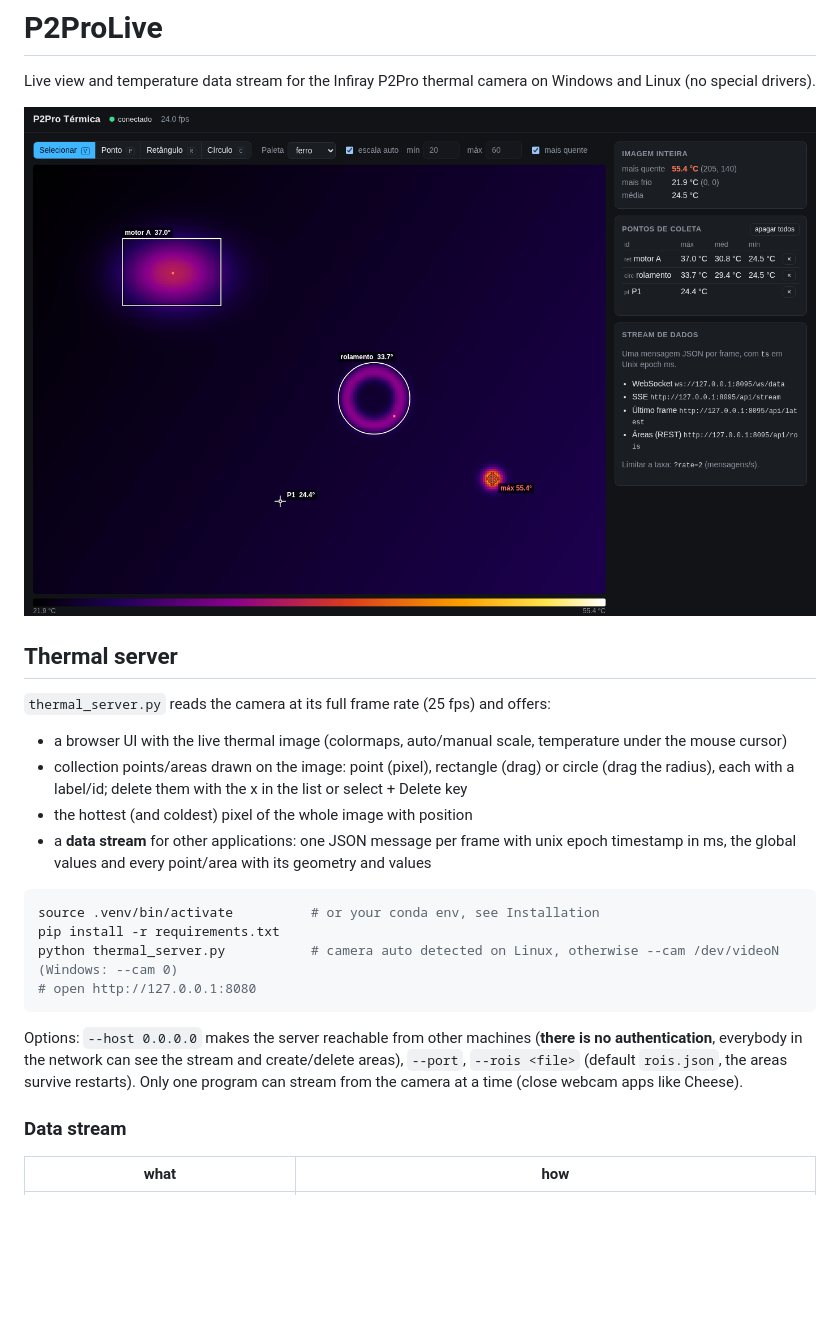
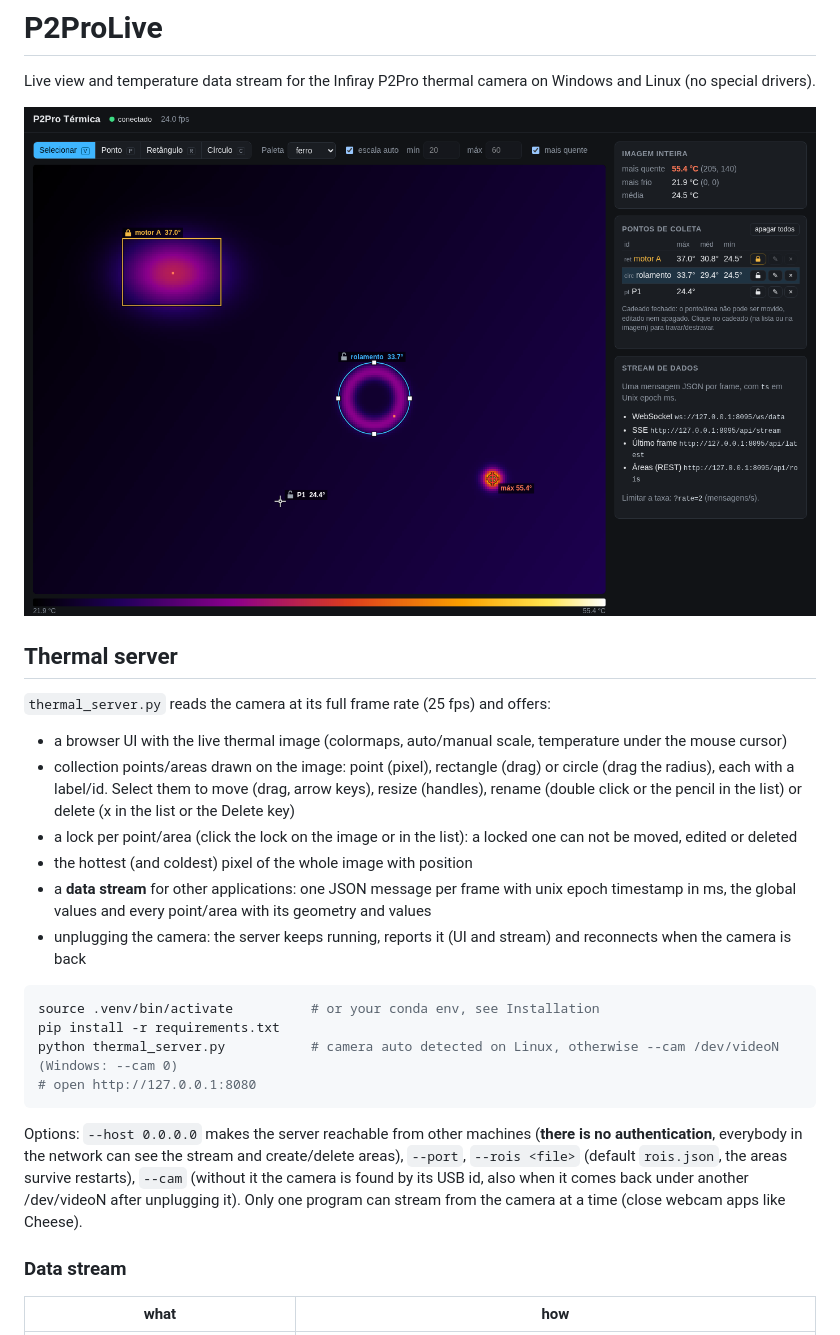
Before and after one commit to ks00x/p2pro-live, a Markdown page: Readme.md, the part around one of its changes. Rendered like a GitHub page; pictures changed too: media/screenshot.png; blank space fills up the shorter version.

````diff
--- a/Readme.md
+++ b/Readme.md
@@ -8,10 +8,13 @@ Live view and temperature data stream for the Infiray P2Pro thermal camera on Wi
 `thermal_server.py` reads the camera at its full frame rate (25 fps) and offers:
 - a browser UI with the live thermal image (colormaps, auto/manual scale, temperature under the mouse cursor)
 - collection points/areas drawn on the image: point (pixel), rectangle (drag) or circle (drag the radius),
-  each with a label/id; delete them with the x in the list or select + Delete key
+  each with a label/id. Select them to move (drag, arrow keys), resize (handles), rename (double click or the pencil
+  in the list) or delete (x in the list or the Delete key)
+- a lock per point/area (click the lock on the image or in the list): a locked one can not be moved, edited or deleted
 - the hottest (and coldest) pixel of the whole image with position
 - a **data stream** for other applications: one JSON message per frame with unix epoch timestamp in ms,
   the global values and every point/area with its geometry and values
+- unplugging the camera: the server keeps running, reports it (UI and stream) and reconnects when the camera is back
 
 ```bash
 source .venv/bin/activate          # or your conda env, see Installation
@@ -21,7 +24,8 @@ python thermal_server.py           # camera auto detected on Linux, otherwise --
 ```
 Options: `--host 0.0.0.0` makes the server reachable from other machines (**there is no authentication**, everybody
 in the network can see the stream and create/delete areas), `--port`, `--rois <file>` (default `rois.json`, the areas
-survive restarts). Only one program can stream from the camera at a time (close webcam apps like Cheese).
+survive restarts), `--cam` (without it the camera is found by its USB id, also when it comes back under another
+/dev/videoN after unplugging it). Only one program can stream from the camera at a time (close webcam apps like Cheese).
 
 ### Data stream
 | what | how |
````
Also changed, not shown: other parts of Readme.md (+32 -11 lines).
